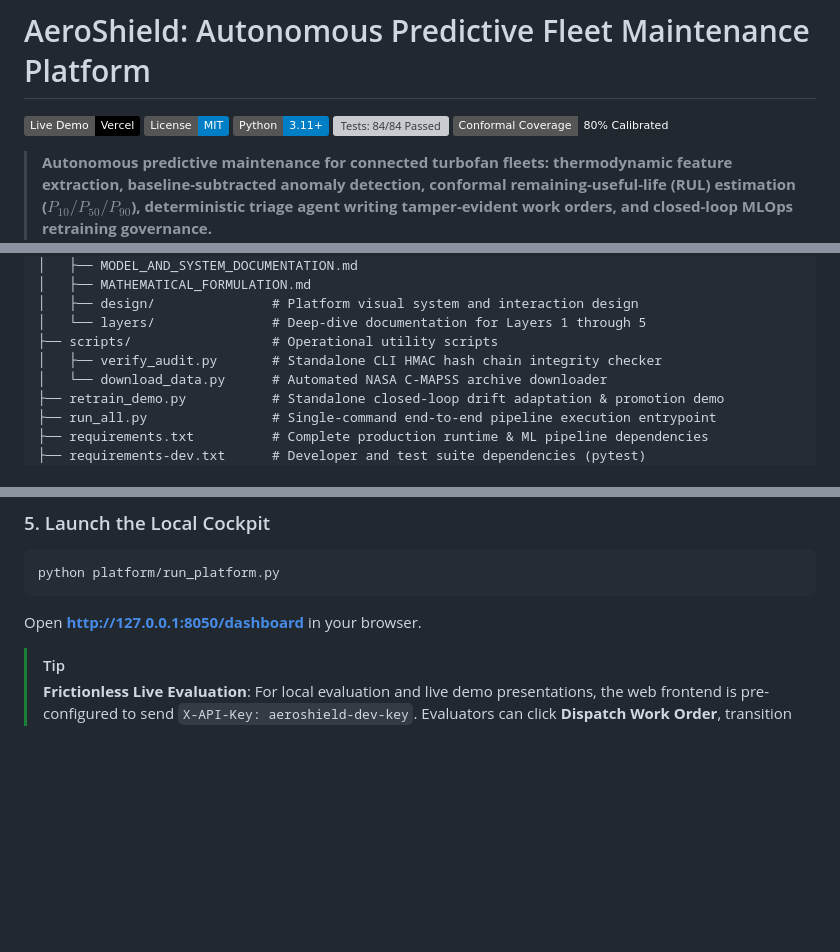
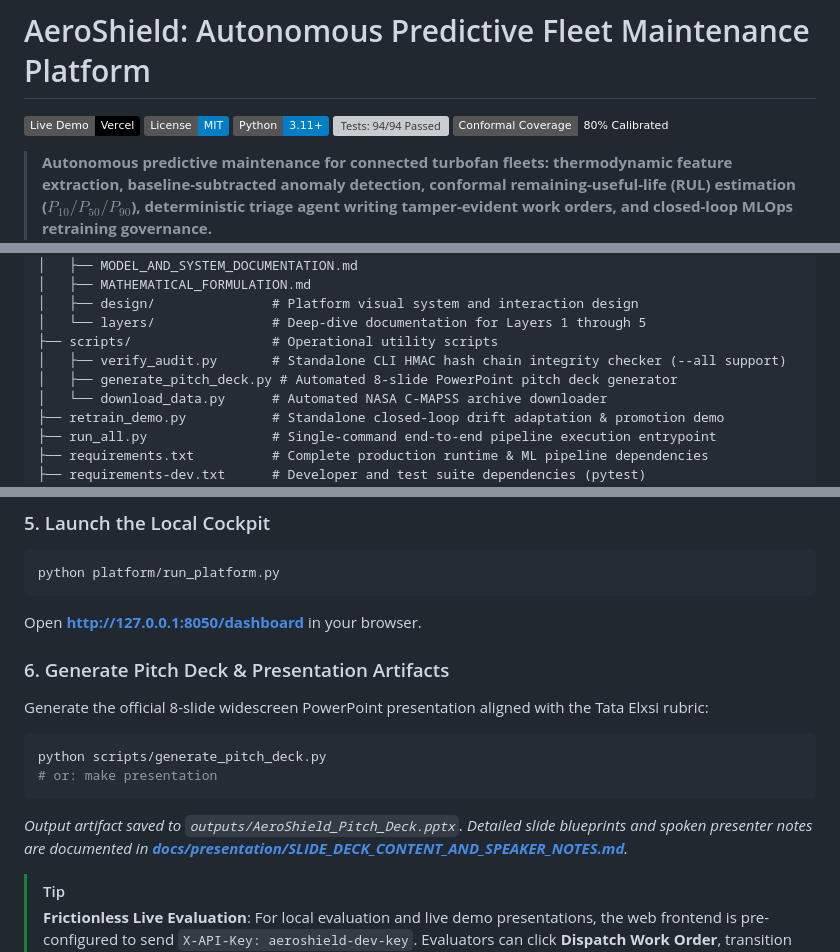
Before and after one commit to vanshi0905/AeroShield-Predictive-Fleet-Maintenance, a Markdown page: README.md, 3 parts joined by grey strips. Rendered like a GitHub page; badges without logos; blank space fills up the shorter version; grey boxes are pictures that could not be loaded.

Commit message:
docs(defense): update presentation runbook and synchronize benchmark test badges

````diff
--- a/README.md
+++ b/README.md
@@ -3,7 +3,7 @@
 [![Live Demo: Vercel](https://img.shields.io/badge/Live%20Demo-Vercel-black?logo=vercel)](https://aeroshield-phi.vercel.app)
 [![License: MIT](https://img.shields.io/badge/License-MIT-blue.svg)](LICENSE)
 [![Python: 3.11+](https://img.shields.io/badge/Python-3.11%2B-blue?logo=python)](https://www.python.org/)
-[![Tests: 84/84 Passed](https://img.shields.io/badge/Tests-84%2F84%20Passed-emerald.svg)](pytest.ini)
+[![Tests: 94/94 Passed](https://img.shields.io/badge/Tests-94%2F94%20Passed-emerald.svg)](pytest.ini)
 [![Conformal Coverage: Calibrated](https://img.shields.io/badge/Conformal%20Coverage-80%25%20Calibrated-sky.svg)](docs/MATHEMATICAL_FORMULATION.md)
 
 > **Autonomous predictive maintenance for connected turbofan fleets: thermodynamic feature extraction, baseline-subtracted anomaly detection, conformal remaining-useful-life (RUL) estimation ($P_{10}/P_{50}/P_{90}$), deterministic triage agent writing tamper-evident work orders, and closed-loop MLOps retraining governance.**
@@ -204,7 +204,8 @@ AeroShield-Predictive-Fleet-Maintenance/
 │   ├── design/               # Platform visual system and interaction design
 │   └── layers/               # Deep-dive documentation for Layers 1 through 5
 ├── scripts/                  # Operational utility scripts
-│   ├── verify_audit.py       # Standalone CLI HMAC hash chain integrity checker
+│   ├── verify_audit.py       # Standalone CLI HMAC hash chain integrity checker (--all support)
+│   ├── generate_pitch_deck.py # Automated 8-slide PowerPoint pitch deck generator
 │   └── download_data.py      # Automated NASA C-MAPSS archive downloader
 ├── retrain_demo.py           # Standalone closed-loop drift adaptation & promotion demo
 ├── run_all.py                # Single-command end-to-end pipeline execution entrypoint
@@ -256,6 +257,14 @@ python retrain_demo.py --scenario adaptive --subset FD001
 python platform/run_platform.py
 ```
 Open **[http://127.0.0.1:8050/dashboard](http://127.0.0.1:8050/dashboard)** in your browser.
+
+### 6. Generate Pitch Deck & Presentation Artifacts
+Generate the official 8-slide widescreen PowerPoint presentation aligned with the Tata Elxsi rubric:
+```bash
+python scripts/generate_pitch_deck.py
+# or: make presentation
+```
+*Output artifact saved to `outputs/AeroShield_Pitch_Deck.pptx`. Detailed slide blueprints and spoken presenter notes are documented in **[docs/presentation/SLIDE_DECK_CONTENT_AND_SPEAKER_NOTES.md](docs/presentation/SLIDE_DECK_CONTENT_AND_SPEAKER_NOTES.md)**.*
 
 > [!TIP]
 > **Frictionless Live Evaluation**: For local evaluation and live demo presentations, the web frontend is pre-configured to send `X-API-Key: aeroshield-dev-key`. Evaluators can click **Dispatch Work Order**, transition lifecycle states, and trigger **Demo Retrain** without configuring environment variables. In locked production environments, write operations require setting a private `AEROSHIELD_API_KEY`.
````
Also changed, not shown: other parts of README.md (+1 -1 lines), docs/presentation/SLIDE_DECK_CONTENT_AND_SPEAKER_NOTES.md (+2 -0 lines).
